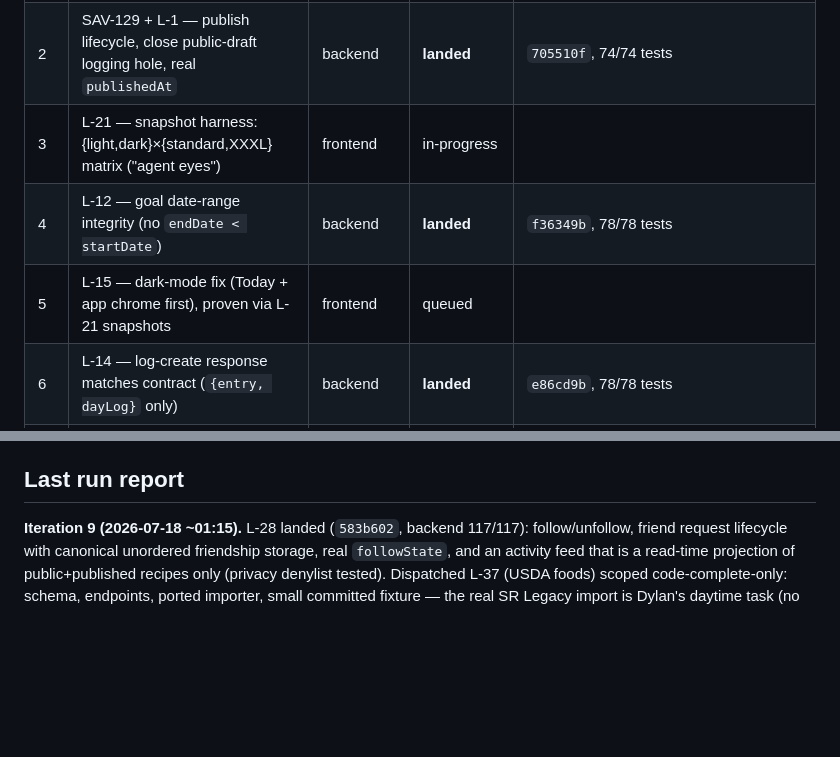
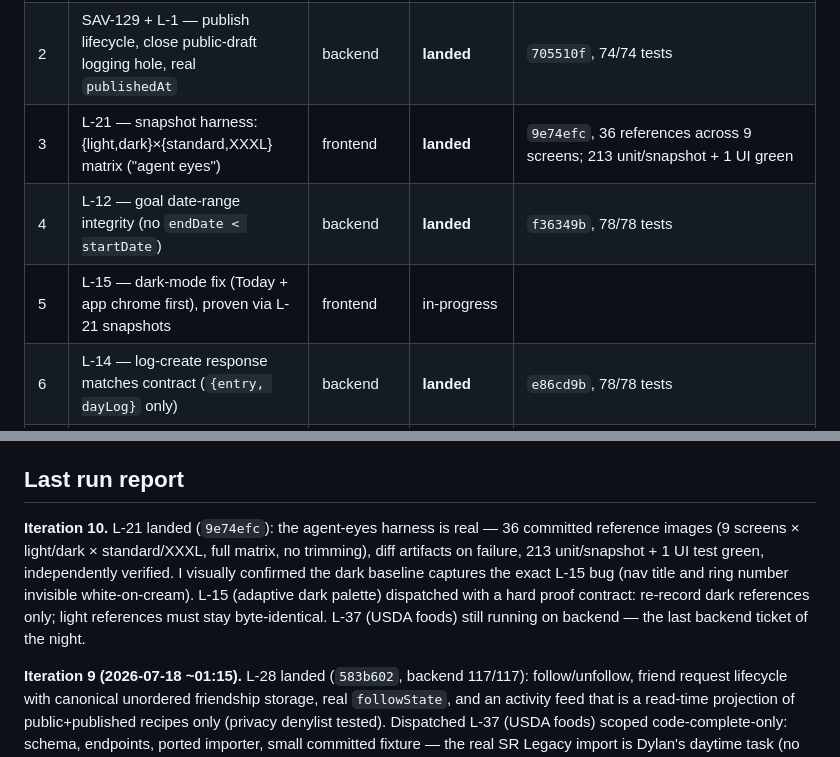
Before and after one commit to dylanreedx/savoro, a Markdown page: docs/STATUS.md, 2 parts joined by grey strips. Drawn GitHub-style; blank space fills up the shorter version.

Commit message:
docs: loop status update (L-21 landed, L-15 dispatched)

```diff
--- a/docs/STATUS.md
+++ b/docs/STATUS.md
@@ -37,9 +37,9 @@ Max one active ticket per track; lands are serialized on `main`.
 |---|---|---|---|---|
 | 1 | L-20 — XCUITest scaffolding + smoke journey w/ screenshot artifacts | frontend | **landed** | `c688e00`, 204 unit + 1 UI journey green; 15 step screenshots visually reviewed |
 | 2 | SAV-129 + L-1 — publish lifecycle, close public-draft logging hole, real `publishedAt` | backend | **landed** | `705510f`, 74/74 tests |
-| 3 | L-21 — snapshot harness: {light,dark}×{standard,XXXL} matrix ("agent eyes") | frontend | in-progress | |
+| 3 | L-21 — snapshot harness: {light,dark}×{standard,XXXL} matrix ("agent eyes") | frontend | **landed** | `9e74efc`, 36 references across 9 screens; 213 unit/snapshot + 1 UI green |
 | 4 | L-12 — goal date-range integrity (no `endDate < startDate`) | backend | **landed** | `f36349b`, 78/78 tests |
-| 5 | L-15 — dark-mode fix (Today + app chrome first), proven via L-21 snapshots | frontend | queued | |
+| 5 | L-15 — dark-mode fix (Today + app chrome first), proven via L-21 snapshots | frontend | in-progress | |
 | 6 | L-14 — log-create response matches contract (`{entry, dayLog}` only) | backend | **landed** | `e86cd9b`, 78/78 tests |
 | 7 | L-16 — XXXL/Dynamic Type reflow (Today + chrome first), proven via snapshots | frontend | queued | |
 | 8 | L-17 — remove jargon/raw IDs/banned words from visible copy | frontend | queued | |
@@ -110,6 +110,16 @@ L-19 (reconcile stale planning docs), L-11 (dedupe prototype bundles — exact d
 - Anything touching `docs/api-contract.md` — contract changes require human approval, always.
 
 ## Last run report
+
+**Iteration 10.** L-21 landed (`9e74efc`): the agent-eyes harness is real —
+36 committed reference images (9 screens × light/dark × standard/XXXL, full
+matrix, no trimming), diff artifacts on failure, 213 unit/snapshot + 1 UI
+test green, independently verified. I visually confirmed the dark baseline
+captures the exact L-15 bug (nav title and ring number invisible
+white-on-cream). L-15 (adaptive dark palette) dispatched with a hard proof
+contract: re-record dark references only; light references must stay
+byte-identical. L-37 (USDA foods) still running on backend — the last
+backend ticket of the night.
 
 **Iteration 9 (2026-07-18 ~01:15).** L-28 landed (`583b602`, backend 117/117):
 follow/unfollow, friend request lifecycle with canonical unordered friendship
```
